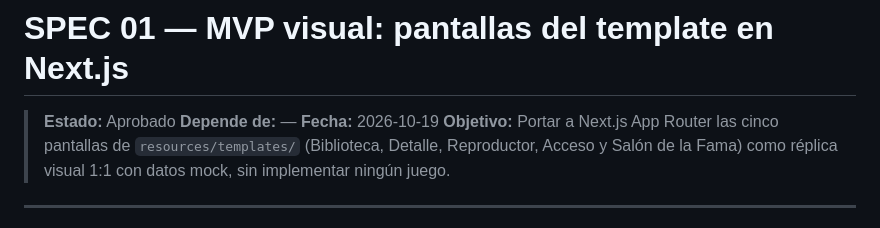
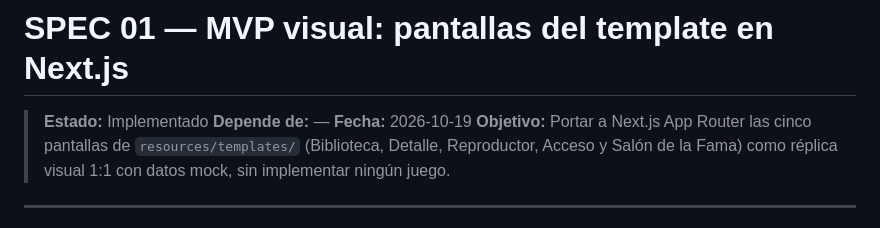
Before and after one commit to jcgarcia0892/arcade-vault, a Markdown page: specs/01-mvp-pantallas-visuales.md, the part around the change. Drawn GitHub-style.

Commit message:
Cambiando el estado del archivo spec

```diff
--- a/specs/01-mvp-pantallas-visuales.md
+++ b/specs/01-mvp-pantallas-visuales.md
@@ -1,6 +1,6 @@
 # SPEC 01 — MVP visual: pantallas del template en Next.js
 
-> **Estado:** Aprobado
+> **Estado:** Implementado
 > **Depende de:** —
 > **Fecha:** 2026-10-19
 > **Objetivo:** Portar a Next.js App Router las cinco pantallas de `resources/templates/` (Biblioteca, Detalle, Reproductor, Acceso y Salón de la Fama) como réplica visual 1:1 con datos mock, sin implementar ningún juego.
```
